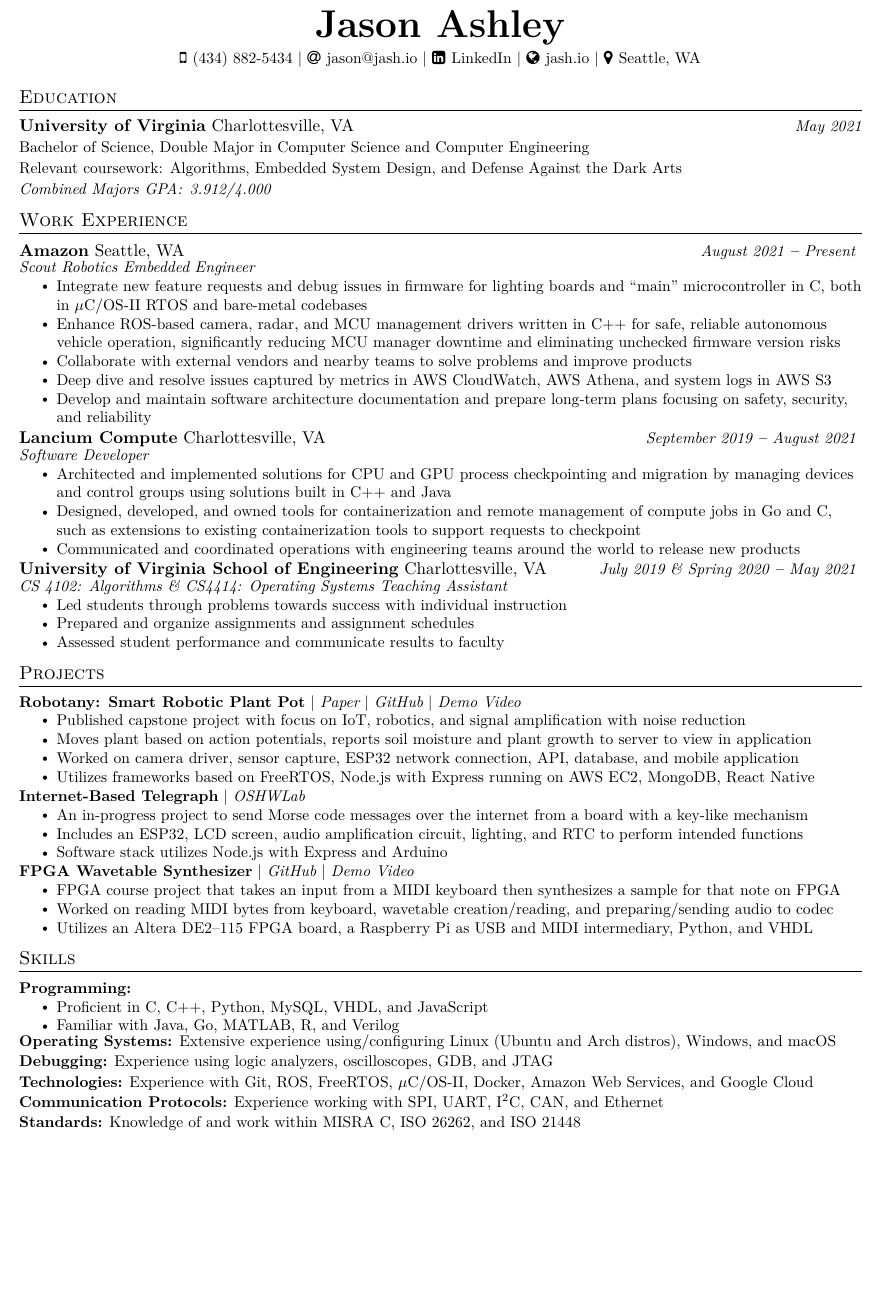
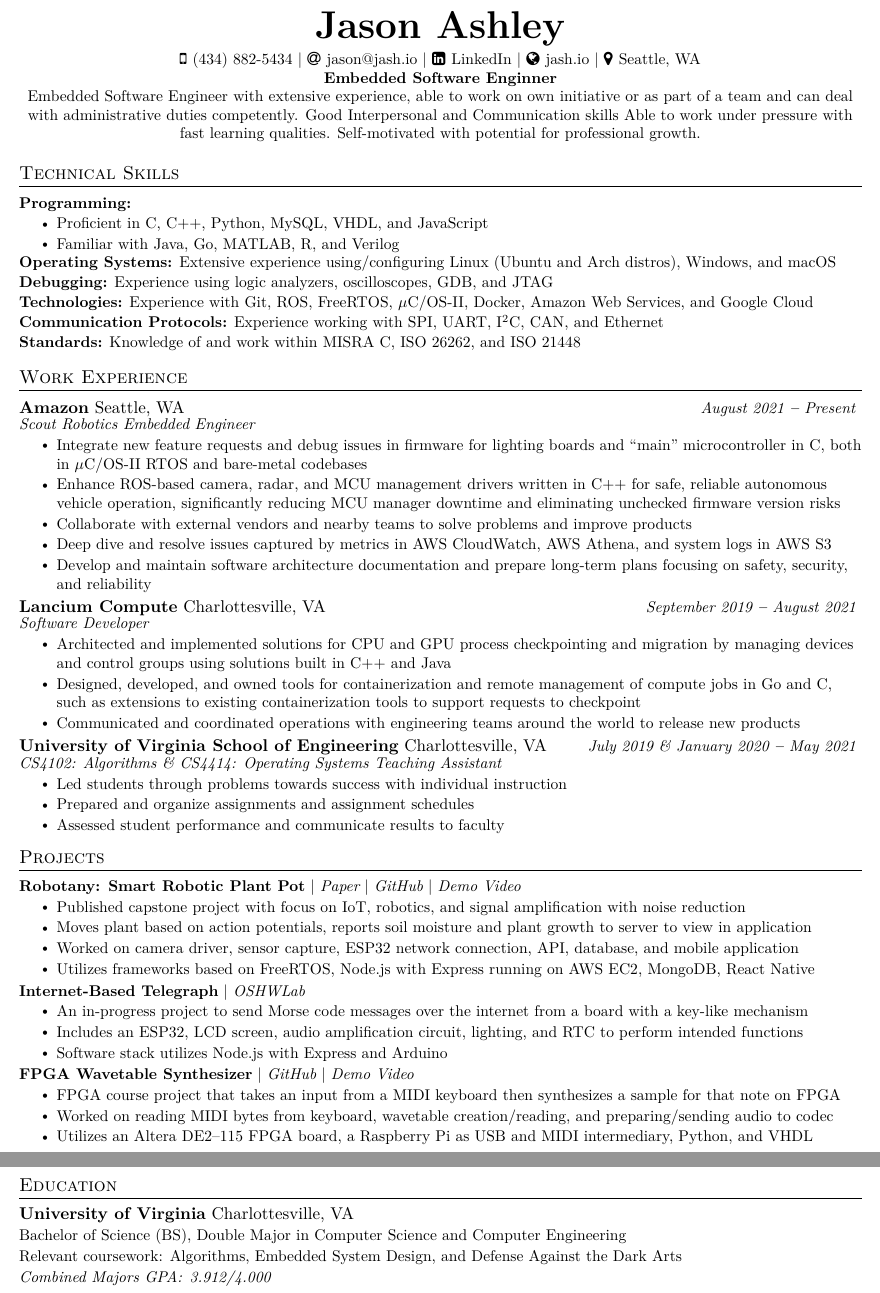
Before and after one commit to png/Resume, a LaTeX CV (resume.tex): part of the page before the commit and two parts of pages 1 and 2 of 2 after it, the two joined at a grey line, cut so that both start at the same text, the shorter picture padded with empty space. Compiled offline with XeLaTeX.

Commit message:
Branding and proofread

```diff
--- a/resume.tex
+++ b/resume.tex
@@ -128,24 +128,29 @@
     $|$
     \faGlobe\hspace{.5pt} \href{https://jash.io}{jash.io}
     $|$
-    \faMapMarker\hspace{.5pt} Seattle, WA
+    \faMapMarker\hspace{.5pt} Seattle, WA \\
+    \textbf{Embedded Software Enginner} \\
+    Embedded Software Engineer with extensive experience, able to work on own initiative or as part of a team and can deal with administrative duties competently. Good Interpersonal and Communication skills Able to work under pressure with fast learning qualities. Self-motivated with potential for professional growth.
 \end{center}
 
+%----------- SKILLS -----------
 
-
-%----------- EDUCATION -----------
-
-\section{Education}
-  \vspace{1pt}
-  \resumeSubHeadingListStart{}
-
-    \resumeEducationHeading{University of Virginia}
-      {Charlottesville, VA}{May 2021}
-      {Bachelor of Science, Double Major in Computer Science and Computer Engineering}
-      {Relevant coursework\@: Algorithms, Embedded System Design, and Defense Against the Dark Arts}
-      {Combined Majors GPA\@: 3.912/4.000}
-
-  \resumeSubHeadingListEnd{}
+\section{Technical Skills}
+\vspace{1pt}
+\resumeSubHeadingListStart{}
+  \small{\item{
+      \textbf{Programming:} \vspace{-7pt}
+      \resumeItemListStart{}
+        \resumeItem{Proficient in C, C++, Python, MySQL, VHDL, and JavaScript}
+        \resumeItem{Familiar with Java, Go, MATLAB, R, and Verilog}
+      \resumeItemListEnd{}
+      \textbf{Operating Systems:} Extensive experience using/configuring Linux (Ubuntu and Arch distros), Windows, and macOS \\ \vspace{1pt}
+      \textbf{Debugging:} Experience using logic analyzers, oscilloscopes, GDB, and JTAG \\ \vspace{1pt}
+      \textbf{Technologies:} Experience with Git, ROS, FreeRTOS, $\mu{}$C/OS-II, Docker, Amazon Web Services, and Google Cloud} \\ \vspace{1pt}
+      \textbf{Communication Protocols:} Experience working with SPI, UART, I\textsuperscript{2}C, CAN, and Ethernet \\ \vspace{1pt}
+      \textbf{Standards:} Knowledge of and work within MISRA C, ISO 26262, and ISO 21448 \\ \vspace{1pt}
+  }
+\resumeSubHeadingListEnd{}
 
 %----------- WORK EXPERIENCE -----------
 
@@ -175,8 +180,8 @@
 
     \resumeSubheading{University of Virginia School of Engineering}
         {Charlottesville, VA}
-        {July 2019 \& Spring 2020 \textbf{--} May 2021}
-        {CS 4102: Algorithms \& CS4414: Operating Systems Teaching Assistant}
+        {July 2019 \& January 2020 \textbf{--} May 2021}
+        {CS4102: Algorithms \& CS4414: Operating Systems Teaching Assistant}
           \resumeItemListStart{}
               \resumeItem{Led students through problems towards success with individual instruction}
               \resumeItem{Prepared and organize assignments and assignment schedules}
@@ -225,24 +230,18 @@
 
     \resumeSubHeadingListEnd{}
 
-%----------- SKILLS -----------
+    %----------- EDUCATION -----------
 
-\section{Skills}
+\section{Education}
 \vspace{1pt}
 \resumeSubHeadingListStart{}
-  \small{\item{
-      \textbf{Programming:} \vspace{-7pt}
-      \resumeItemListStart{}
-        \resumeItem{Proficient in C, C++, Python, MySQL, VHDL, and JavaScript}
-        \resumeItem{Familiar with Java, Go, MATLAB, R, and Verilog}
-      \resumeItemListEnd{}
-      \textbf{Operating Systems:} Extensive experience using/configuring Linux (Ubuntu and Arch distros), Windows, and macOS \\ \vspace{1pt}
-      \textbf{Debugging:} Experience using logic analyzers, oscilloscopes, GDB, and JTAG \\ \vspace{1pt}
-      \textbf{Technologies:} Experience with Git, ROS, FreeRTOS, $\mu{}$C/OS-II, Docker, Amazon Web Services, and Google Cloud} \\ \vspace{1pt}
-      \textbf{Communication Protocols:} Experience working with SPI, UART, I\textsuperscript{2}C, CAN, and Ethernet \\ \vspace{1pt}
-      \textbf{Standards:} Knowledge of and work within MISRA C, ISO 26262, and ISO 21448 \\ \vspace{1pt}
-  }
+
+  \resumeEducationHeading{University of Virginia}
+    {Charlottesville, VA}{}
+    {Bachelor of Science (BS), Double Major in Computer Science and Computer Engineering}
+    {Relevant coursework\@: Algorithms, Embedded System Design, and Defense Against the Dark Arts}
+    {Combined Majors GPA\@: 3.912/4.000}
+
 \resumeSubHeadingListEnd{}
 
-
 \end{document}
```
